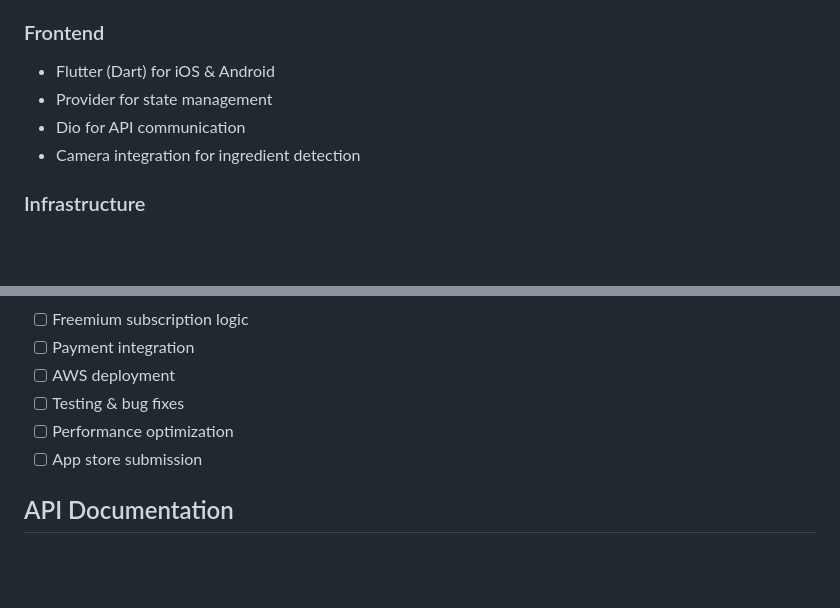
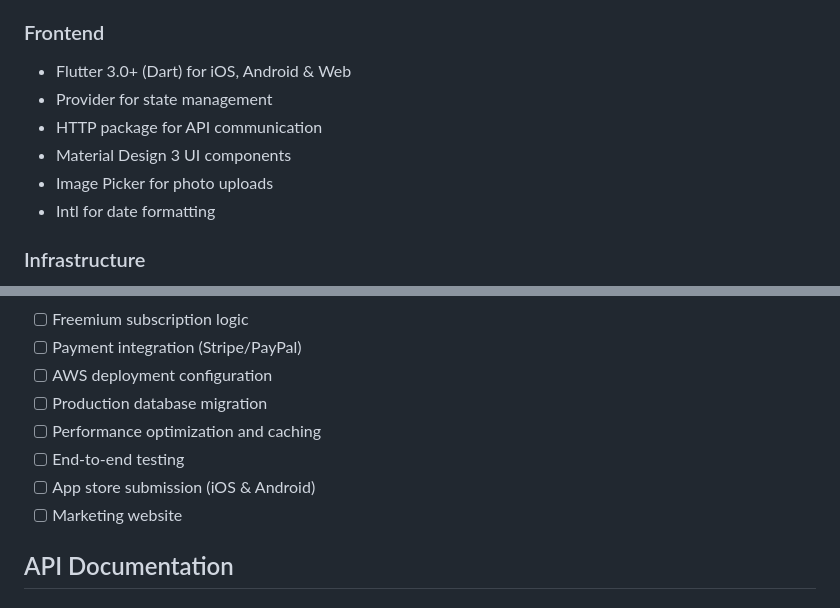
Before and after one commit to CasieSyn/EatEase, a Markdown page: README.md, 2 parts joined by grey strips. Drawn GitHub-style; blank space fills up the shorter version.

```diff
--- a/README.md
+++ b/README.md
@@ -19,10 +19,12 @@ Smart cooking, simplified. EatEase uses computer vision and AI to detect ingredi
 - AWS for cloud storage
 
 ### Frontend
-- Flutter (Dart) for iOS & Android
+- Flutter 3.0+ (Dart) for iOS, Android & Web
 - Provider for state management
-- Dio for API communication
-- Camera integration for ingredient detection
+- HTTP package for API communication
+- Material Design 3 UI components
+- Image Picker for photo uploads
+- Intl for date formatting
 
 ### Infrastructure
 - AWS (cloud storage & hosting)
@@ -148,9 +192,11 @@ See individual READMEs in [backend/](backend/README.md) and [frontend/](frontend
 - [ ] Freemium subscription logic
-- [ ] Payment integration
-- [ ] AWS deployment
-- [ ] Testing & bug fixes
-- [ ] Performance optimization
-- [ ] App store submission
+- [ ] Payment integration (Stripe/PayPal)
+- [ ] AWS deployment configuration
+- [ ] Production database migration
+- [ ] Performance optimization and caching
+- [ ] End-to-end testing
+- [ ] App store submission (iOS & Android)
+- [ ] Marketing website
 
 ## API Documentation
 
```
Also changed, not shown: other parts of README.md (+97 -37 lines).
